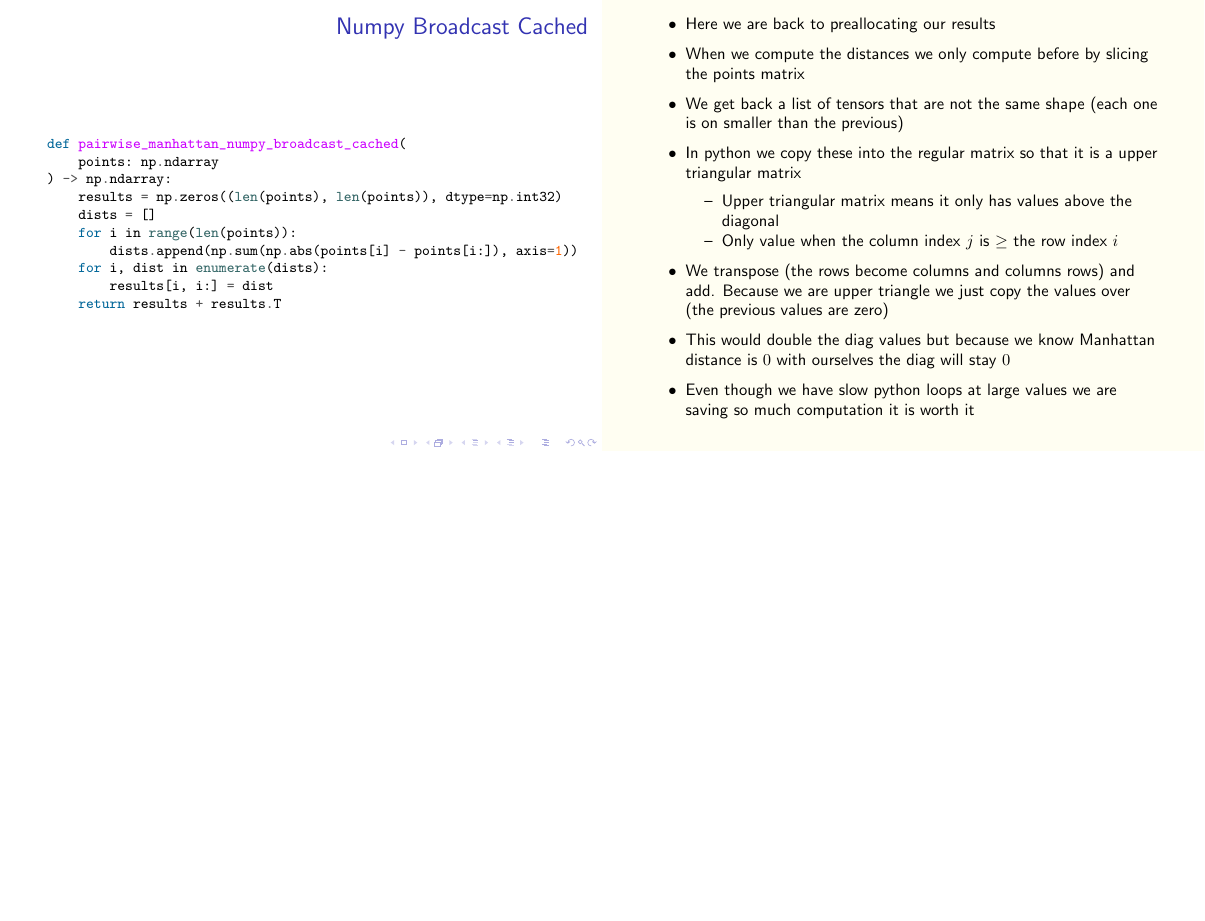
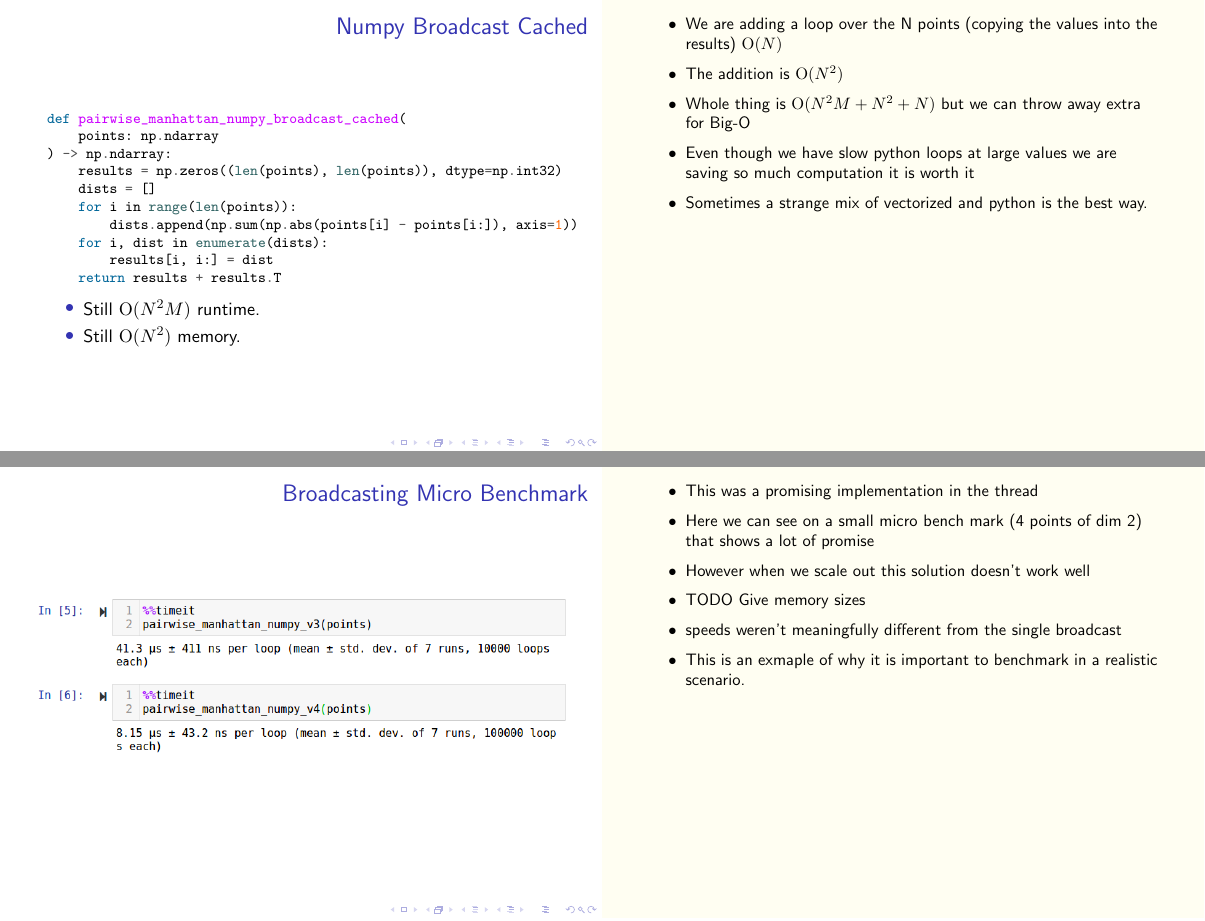
Before and after one commit to blester125/MIPy-Talk-Jan-2-2020, LaTeX slides (slides/slides.tex): page 54 of 69 before the commit and pages 55 and 59 of 71 after it, the two joined at a grey line, the shorter picture padded with empty space. Compiled offline with pdfLaTeX.

Commit message:
chore: add microbench mark

```diff
--- a/slides/slides.tex
+++ b/slides/slides.tex
@@ -914,7 +914,11 @@ def pairwise_manhattan_numpy_broadcast_cached(
         results[i, i:] = dist
     return results + results.T
     \end{pythoncode}
-    \note{
+    \begin{itemize}
+        \item<2-> Still $\BigO(N^2M)$ runtime.
+        \item<2-> Still $\BigO(N^2)$ memory.
+    \end{itemize}
+    \note<1>{
         \begin{itemize}
             \item Here we are back to preallocating our results
             \item When we compute the distances we only compute before by slicing the points matrix
@@ -924,9 +928,17 @@ def pairwise_manhattan_numpy_broadcast_cached(
                 \item Upper triangular matrix means it only has values above the diagonal
                 \item Only value when the column index $j$ is $\ge$ the row index $i$
             \end{itemize}
-            \item We transpose (the rows become columns and columns rows) and add. Because we are upper triangle we just copy the values over (the previous values are zero)
+        \item We transpose (the rows become columns and columns rows) and add. Because we are upper triangle (lower values are all zero) the add just copies upper values in
             \item This would double the diag values but because we know Manhattan distance is $0$ with ourselves the diag will stay $0$
+        \end{itemize}
+    }
+    \note<2>{
+        \begin{itemize}
+            \item We are adding a loop over the N points (copying the values into the results) $\BigO(N)$
+            \item The addition is $\BigO(N^2)$
+            \item Whole thing is $\BigO(N^2M + N^2 + N)$ but we can throw away extra for Big-O
             \item Even though we have slow python loops at large values we are saving so much computation it is worth it
+            \item Sometimes a strange mix of vectorized and python is the best way.
         \end{itemize}
     }
 \end{frame}
@@ -964,6 +976,23 @@ def pairwise_manhattan_numpy_v4(points: np.ndarray) -> np.ndarray:
             \item The runtime is still the same, remember the loops are still there, they are just in C not python
             \item We have this itermediate result of size \texttt{[N, N, M]} so our memory usage is higher
             \item We'll see that this extra memory usage can cause problems later.
+        \end{itemize}
+    }
+\end{frame}
+
+\begin{frame}
+    \frametitle{Broadcasting Micro Benchmark}
+    \makebox[\textwidth][c]{
+        \includegraphics[width=0.9\paperwidth]{images/microbenchmark-broadcast.png}
+    }
+    \note{
+        \begin{itemize}
+            \item This was a promising implementation in the thread
+            \item Here we can see on a small micro bench mark (4 points of dim 2) that shows a lot of promise
+            \item However when we scale out this solution doesn't work well
+            \item TODO Give memory sizes
+            \item speeds weren't meaningfully different from the single broadcast
+            \item This is an exmaple of why it is important to benchmark in a realistic scenario.
         \end{itemize}
     }
 \end{frame}
```
Also changed, not shown: slides/images/microbenchmark-broadcast.png (added), slides/slides.pdf, 1 other file.
